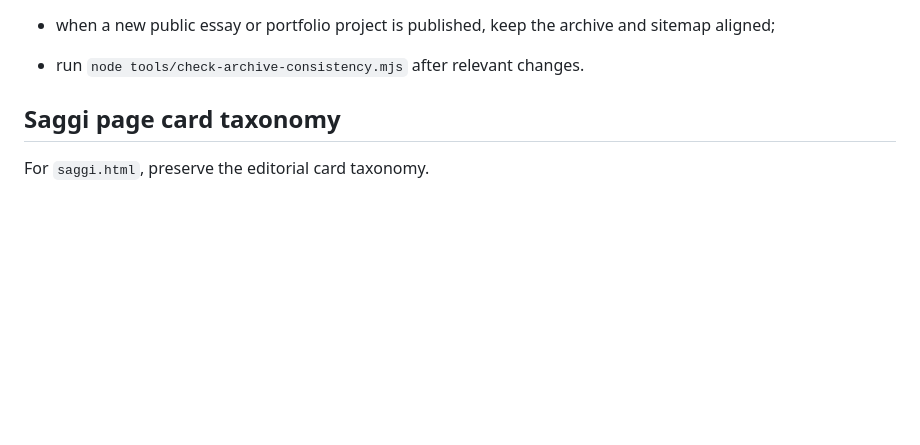
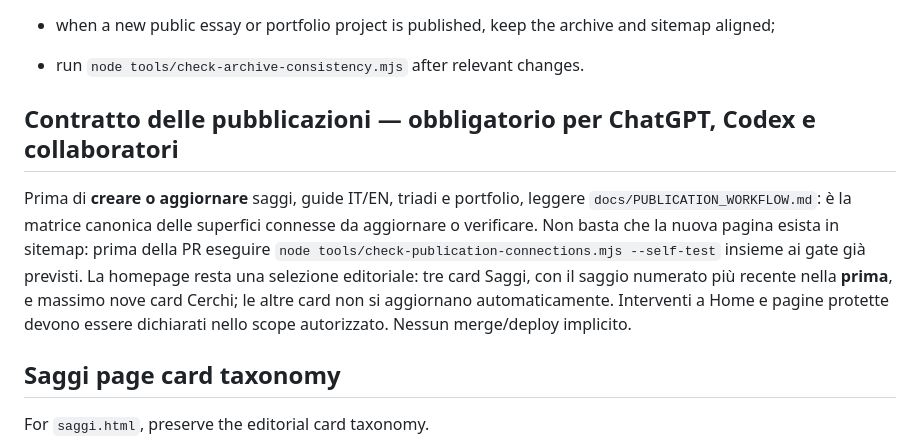
Before and after one commit to alessandrgentili-source/alessandro-gentili-site, a Markdown page: AGENTS.md, the part around the change. GitHub-like rendering; blank space fills up the shorter version.

Commit message:
Link canonical publication contract from repository instructions

```diff
--- a/AGENTS.md
+++ b/AGENTS.md
@@ -103,6 +103,10 @@ In `archivio.html`:
 * do not inject archive entries from `assets/script.js`;
 * when a new public essay or portfolio project is published, keep the archive and sitemap aligned;
 * run `node tools/check-archive-consistency.mjs` after relevant changes.
+
+## Contratto delle pubblicazioni — obbligatorio per ChatGPT, Codex e collaboratori
+
+Prima di **creare o aggiornare** saggi, guide IT/EN, triadi e portfolio, leggere `docs/PUBLICATION_WORKFLOW.md`: è la matrice canonica delle superfici connesse da aggiornare o verificare. Non basta che la nuova pagina esista in sitemap: prima della PR eseguire `node tools/check-publication-connections.mjs --self-test` insieme ai gate già previsti. La homepage resta una selezione editoriale: tre card Saggi, con il saggio numerato più recente nella **prima**, e massimo nove card Cerchi; le altre card non si aggiornano automaticamente. Interventi a Home e pagine protette devono essere dichiarati nello scope autorizzato. Nessun merge/deploy implicito.
 
 
 ## Saggi page card taxonomy
```
